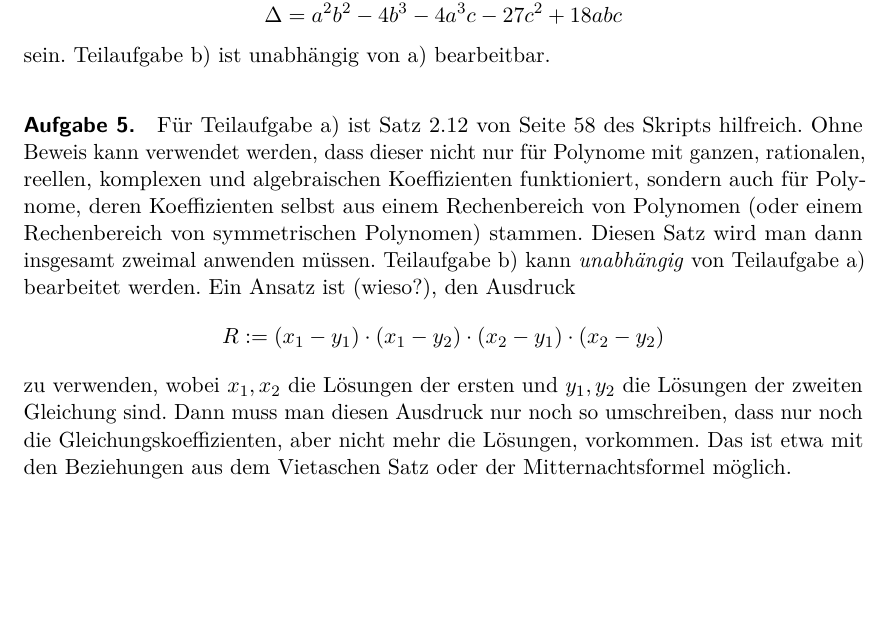
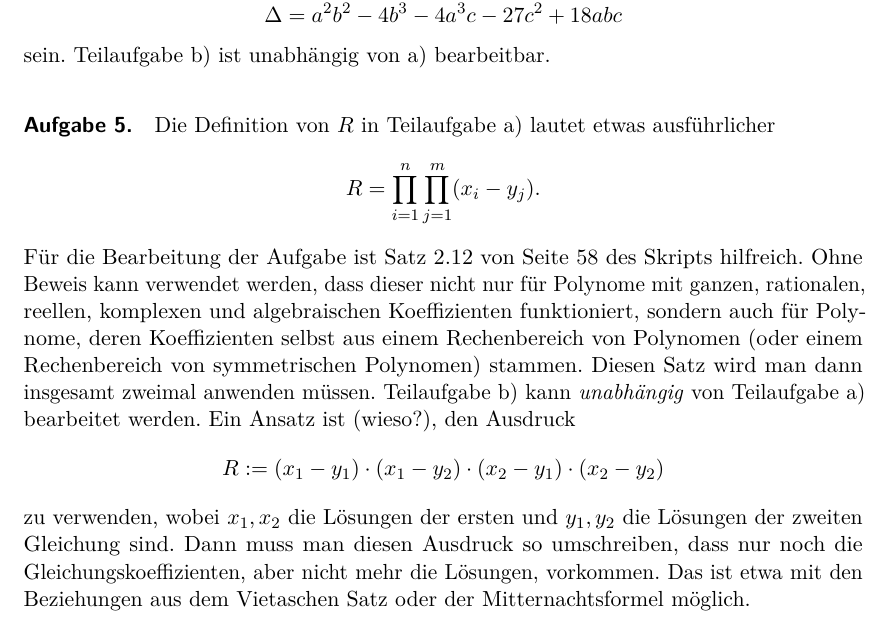
Before and after one commit to iblech/algebra, a LaTeX problem sheet (sonstiges/hinweise-uebungsaufgaben.tex): part of page 3 of 3, cut so that both start at the same text, the shorter picture padded with empty space. Compiled offline with pdfLaTeX.

Commit message:
Letzte Verbesserung am Hinweisblatt für Blatt 6

```diff
--- a/sonstiges/hinweise-uebungsaufgaben.tex
+++ b/sonstiges/hinweise-uebungsaufgaben.tex
@@ -125,8 +125,11 @@ Lösungswege. Nur zur Kontrolle: Das Ergebnis wird
 \[ \Delta = a^2b^2 - 4b^3 - 4a^3c - 27c^2 + 18abc \]
 sein. Teilaufgabe~b) ist unabhängig von~a) bearbeitbar.
 
-\paragraph{Aufgabe 5.} Für Teilaufgabe~a) ist Satz~2.12 von Seite~58 des
-Skripts hilfreich. Ohne Beweis kann verwendet werden, dass dieser nicht nur für
+\paragraph{Aufgabe 5.} Die Definition von~$R$ in Teilaufgabe~a) lautet etwas
+ausführlicher
+\[ R = \prod_{i=1}^n \prod_{j=1}^m (x_i - y_j). \]
+Für die Bearbeitung der Aufgabe ist Satz~2.12 von Seite~58 des Skripts
+hilfreich. Ohne Beweis kann verwendet werden, dass dieser nicht nur für
 Polynome mit ganzen, rationalen, reellen, komplexen und algebraischen
 Koeffizienten funktioniert, sondern auch für Polynome, deren Koeffizienten
 selbst aus einem Rechenbereich von Polynomen (oder einem Rechenbereich von
@@ -135,7 +138,7 @@ anwenden müssen. Teilaufgabe~b) kann \emph{unabhängig} von Teilaufgabe~a)
 bearbeitet werden. Ein Ansatz ist (wieso?), den Ausdruck
 \[ R := (x_1 - y_1) \cdot (x_1 - y_2) \cdot (x_2 - y_1) \cdot (x_2 - y_2) \]
 zu verwenden, wobei~$x_1,x_2$ die Lösungen der ersten und~$y_1,y_2$ die
-Lösungen der zweiten Gleichung sind. Dann muss man diesen Ausdruck nur noch so
+Lösungen der zweiten Gleichung sind. Dann muss man diesen Ausdruck so
 umschreiben, dass nur noch die Gleichungskoeffizienten, aber nicht mehr die
 Lösungen, vorkommen. Das ist etwa mit den Beziehungen aus dem Vietaschen Satz
 oder der Mitternachtsformel möglich.
```
Also changed, not shown: sonstiges/hinweise-uebungsaufgaben.pdf.
